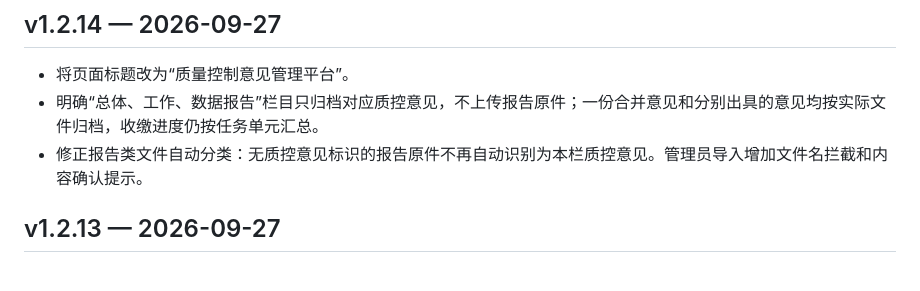
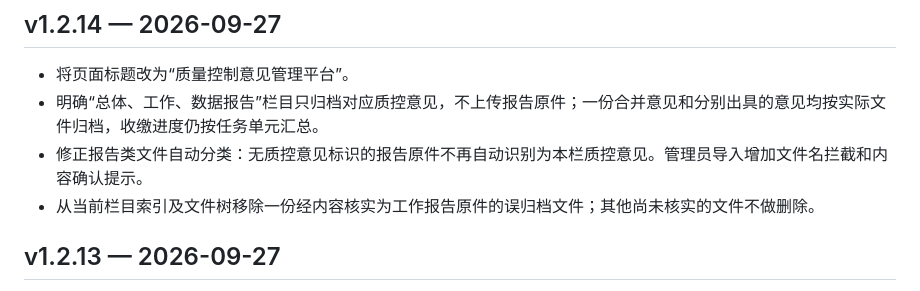
Before and after one commit to 1337816143/soil-type-mapping-inventory, a Markdown page: CHANGELOG.md, the part around the change. Rendered like a GitHub page.

Commit message:
docs: record removal of verified report original

```diff
--- a/CHANGELOG.md
+++ b/CHANGELOG.md
@@ -5,6 +5,7 @@
 - 将页面标题改为“质量控制意见管理平台”。
 - 明确“总体、工作、数据报告”栏目只归档对应质控意见，不上传报告原件；一份合并意见和分别出具的意见均按实际文件归档，收缴进度仍按任务单元汇总。
 - 修正报告类文件自动分类：无质控意见标识的报告原件不再自动识别为本栏质控意见。管理员导入增加文件名拦截和内容确认提示。
+- 从当前栏目索引及文件树移除一份经内容核实为工作报告原件的误归档文件；其他尚未核实的文件不做删除。
 
 ## v1.2.13 — 2026-09-27
 
```
